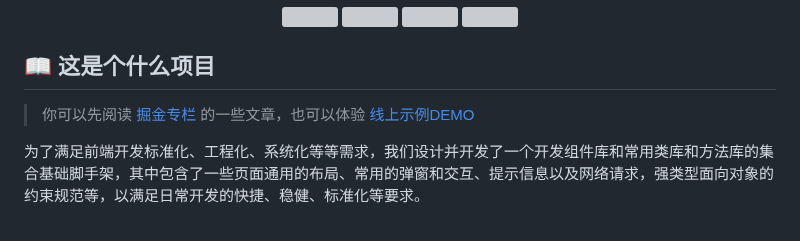
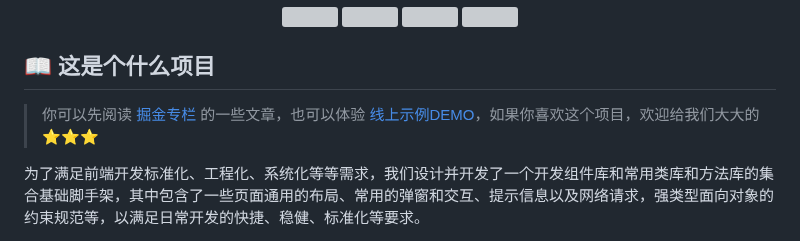
Before and after one commit to HammCn/AirPower4T, a Markdown page: README.md, the part around the change. GitHub-like rendering; grey boxes are pictures that could not be loaded.

```diff
--- a/README.md
+++ b/README.md
@@ -12,7 +12,7 @@
 
 ## 📖 这是个什么项目
 
-> 你可以先阅读 [掘金专栏](https://juejin.cn/post/7273290114921889807) 的一些文章，也可以体验 [线上示例DEMO](https://service.hamm.cn)
+> 你可以先阅读 [掘金专栏](https://juejin.cn/post/7273290114921889807) 的一些文章，也可以体验 [线上示例DEMO](https://service.hamm.cn)，如果你喜欢这个项目，欢迎给我们大大的 ⭐️⭐️⭐️
 
 为了满足前端开发标准化、工程化、系统化等等需求，我们设计并开发了一个开发组件库和常用类库和方法库的集合基础脚手架，其中包含了一些页面通用的布局、常用的弹窗和交互、提示信息以及网络请求，强类型面向对象的约束规范等，以满足日常开发的快捷、稳健、标准化等要求。
 
```
